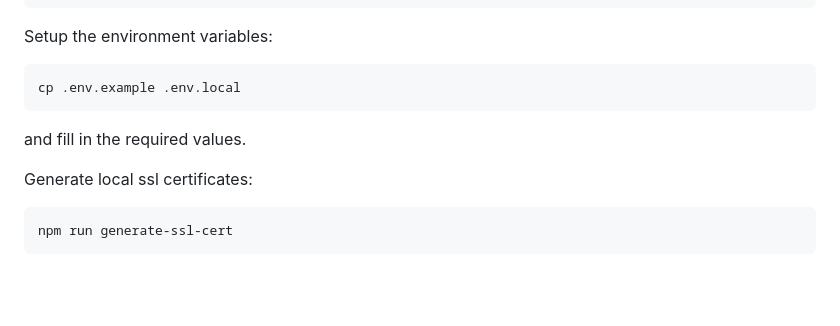
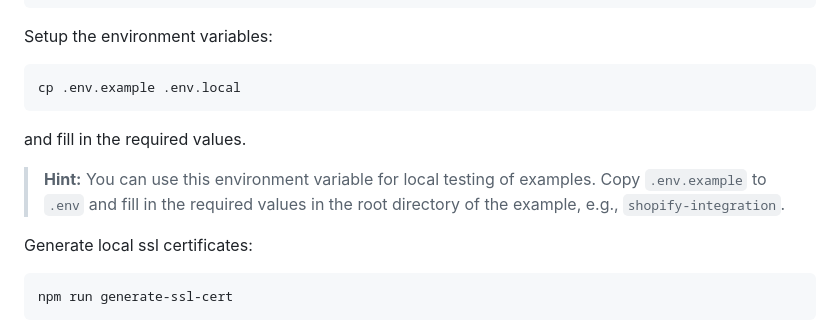
Before and after one commit to trustedshops-public/cot-js-integration-library, a Markdown page: README.md, the part around the change. Drawn GitHub-style; blank space fills up the shorter version.

Commit message:
docs: add hint for local testing in README

````diff
--- a/README.md
+++ b/README.md
@@ -74,6 +74,8 @@ cp .env.example .env.local
 
 and fill in the required values.
 
+> **Hint:** You can use this environment variable for local testing of examples. Copy `.env.example` to `.env` and fill in the required values in the root directory of the example, e.g., `shopify-integration`.
+
 Generate local ssl certificates:
 
 ```sh
````
